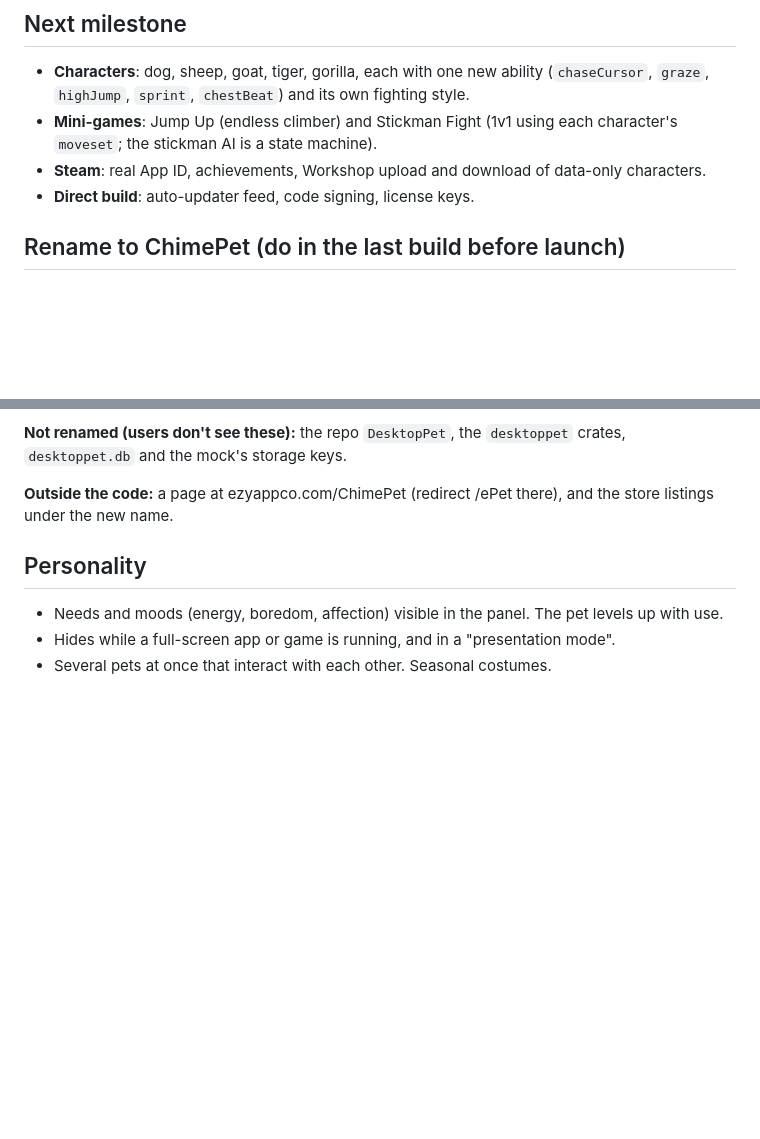
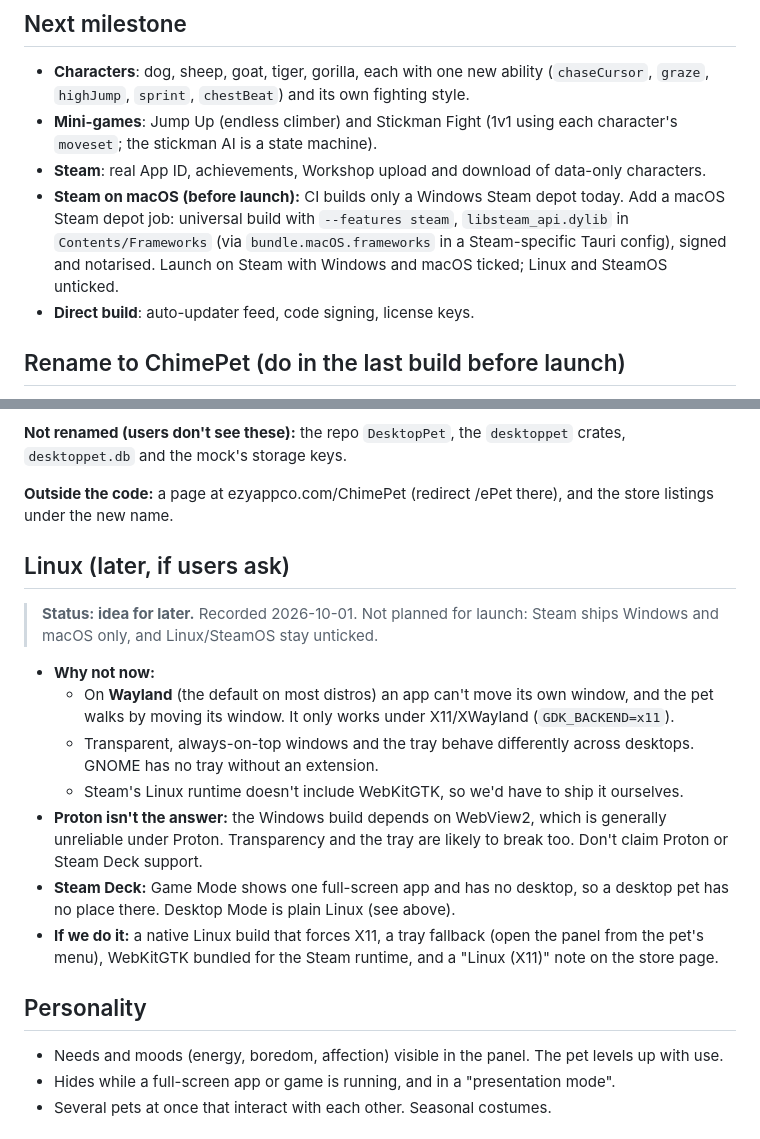
Before and after one commit to Shureby/DesktopPet, a Markdown page: docs/ROADMAP.md, 2 parts joined by grey strips. GitHub-like rendering; blank space fills up the shorter version.

Commit message:
Roadmap: macOS Steam depot before launch; Linux later (Wayland, Proton, Deck notes)
Co-Authored-By: Claude Opus 5.5 <noreply@anthropic.com>
Claude-Session: https://claude.ai/code/session_01BLTpVKsqHZUJRffgrAedL8

```diff
--- a/docs/ROADMAP.md
+++ b/docs/ROADMAP.md
@@ -5,6 +5,11 @@
 - **Characters**: dog, sheep, goat, tiger, gorilla, each with one new ability (`chaseCursor`, `graze`, `highJump`, `sprint`, `chestBeat`) and its own fighting style.
 - **Mini-games**: Jump Up (endless climber) and Stickman Fight (1v1 using each character's `moveset`; the stickman AI is a state machine).
 - **Steam**: real App ID, achievements, Workshop upload and download of data-only characters.
+- **Steam on macOS (before launch):** CI builds only a Windows Steam depot today. Add a
+  macOS Steam depot job: universal build with `--features steam`, `libsteam_api.dylib`
+  in `Contents/Frameworks` (via `bundle.macOS.frameworks` in a Steam-specific Tauri
+  config), signed and notarised. Launch on Steam with Windows and macOS ticked; Linux and
+  SteamOS unticked.
 - **Direct build**: auto-updater feed, code signing, license keys.
 
 ## Rename to ChimePet (do in the last build before launch)
@@ -42,6 +47,27 @@ program, so both would be installed and both would start with the computer.
 
 **Outside the code:** a page at ezyappco.com/ChimePet (redirect /ePet there), and the
 store listings under the new name.
+
+## Linux (later, if users ask)
+
+> **Status: idea for later.** Recorded 2026-10-01. Not planned for launch: Steam ships
+> Windows and macOS only, and Linux/SteamOS stay unticked.
+
+- **Why not now:**
+  - On **Wayland** (the default on most distros) an app can't move its own window, and
+    the pet walks by moving its window. It only works under X11/XWayland
+    (`GDK_BACKEND=x11`).
+  - Transparent, always-on-top windows and the tray behave differently across desktops.
+    GNOME has no tray without an extension.
+  - Steam's Linux runtime doesn't include WebKitGTK, so we'd have to ship it ourselves.
+- **Proton isn't the answer:** the Windows build depends on WebView2, which is generally
+  unreliable under Proton. Transparency and the tray are likely to break too. Don't claim
+  Proton or Steam Deck support.
+- **Steam Deck:** Game Mode shows one full-screen app and has no desktop, so a desktop
+  pet has no place there. Desktop Mode is plain Linux (see above).
+- **If we do it:** a native Linux build that forces X11, a tray fallback (open the panel
+  from the pet's menu), WebKitGTK bundled for the Steam runtime, and a "Linux (X11)"
+  note on the store page.
 
 ## Personality
 
```
